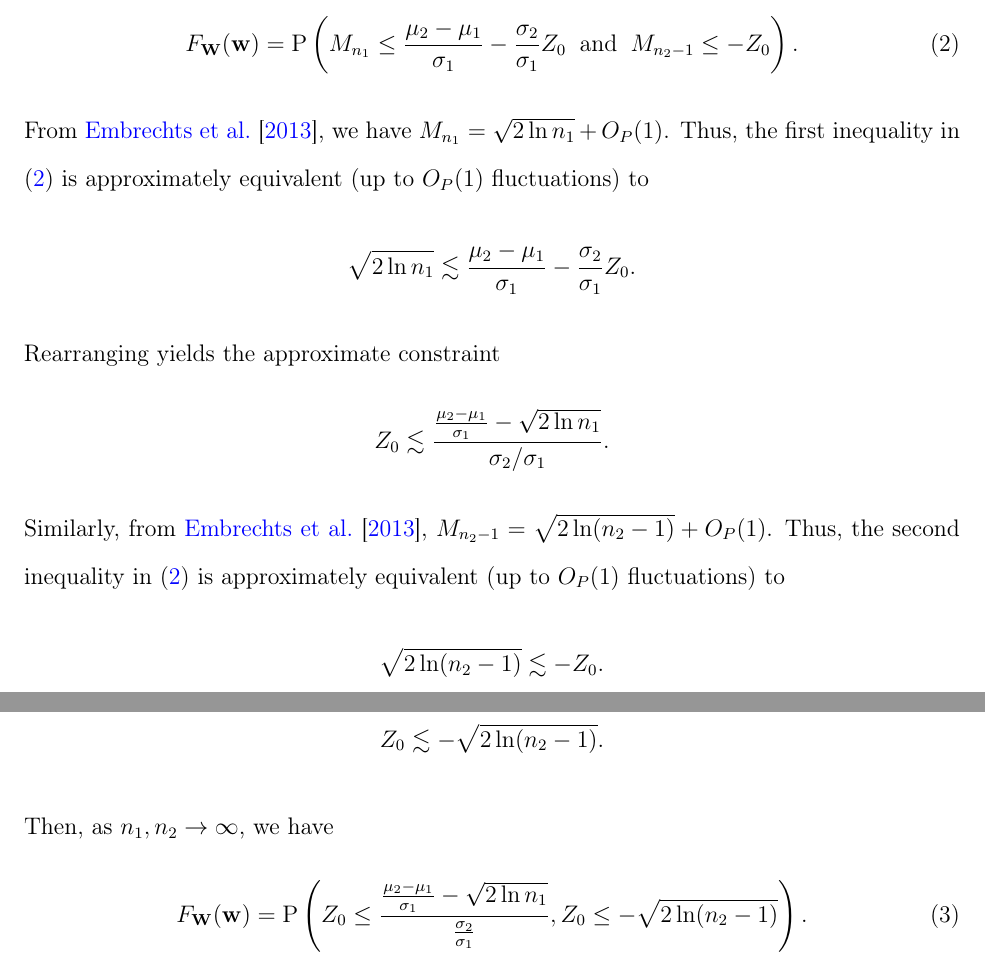
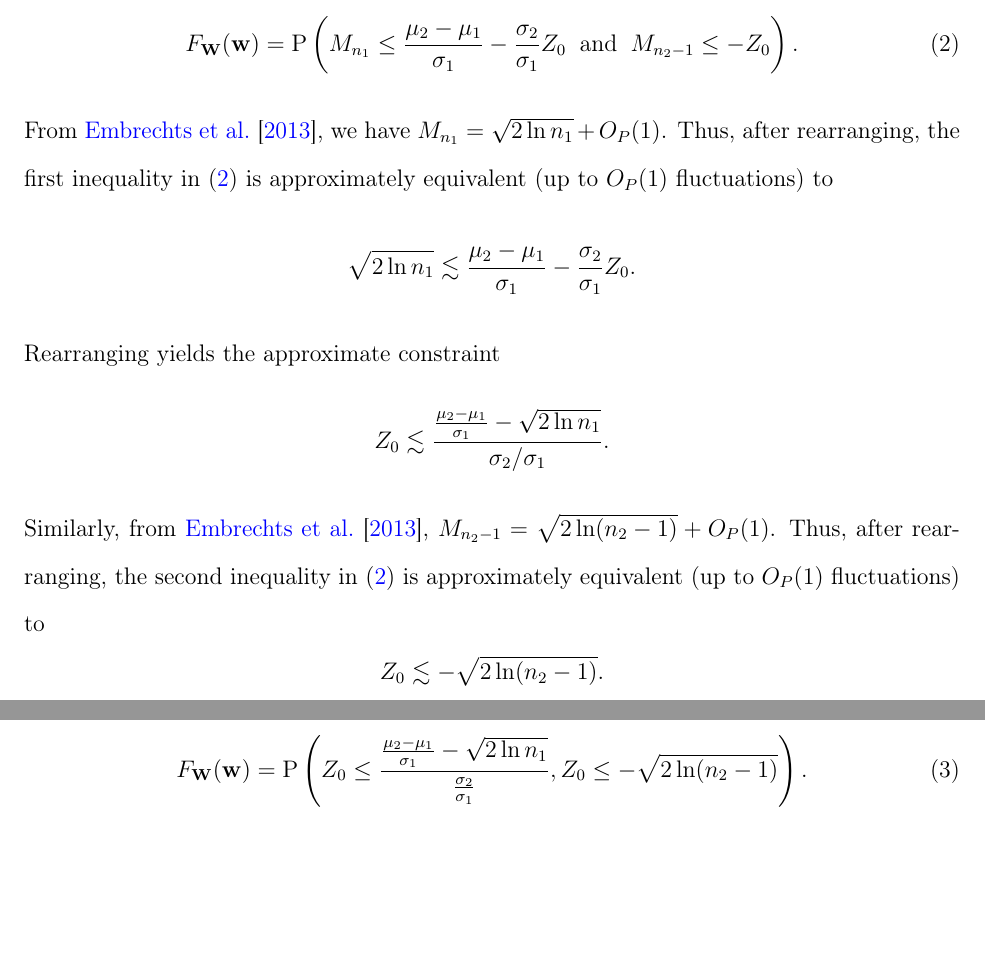
Before and after one commit to DEck13/full_house_model, a LaTeX document (supplement.tex): two parts of pages 9 and 10 of 13, joined at a grey line, cut so that both start at the same text, the shorter picture padded with empty space. Compiled offline with pdfLaTeX.

Commit message:
minor edits

```diff
--- a/supplement.tex
+++ b/supplement.tex
@@ -353,7 +353,7 @@ where $Z_i \overset{iid}{\sim} N(0,1)$, $i=0,\ldots,n_1+n_2+1$. Define $M_{n_1}
 \begin{equation} \label{eq:probmax}
 F_{\mathbf W}(\mathbf w) = \Prob\left(M_{n_1} \le \frac{\mu_2 - \mu_1}{\sigma_1} - \frac{\sigma_2}{\sigma_1} Z_0 \;\;\text{and}\;\; M_{n_2-1} \le -Z_0\right).
 \end{equation}
-From \cite{embrechts2013modelling}, we have $M_{n_1} = \sqrt{2 \ln n_1} + O_P(1)$. Thus, the first inequality in \eqref{eq:probmax} is approximately equivalent (up to $O_P(1)$ fluctuations) to
+From \cite{embrechts2013modelling}, we have $M_{n_1} = \sqrt{2 \ln n_1} + O_P(1)$. Thus, after rearranging, the first inequality in \eqref{eq:probmax} is approximately equivalent (up to $O_P(1)$ fluctuations) to
 $$
 \sqrt{2 \ln n_1} \lesssim \frac{\mu_2 - \mu_1}{\sigma_1} - \frac{\sigma_2}{\sigma_1} Z_0.
 $$
@@ -361,11 +361,7 @@ Rearranging yields the approximate constraint
 $$
 Z_0 \lesssim \frac{\frac{\mu_2 - \mu_1}{\sigma_1} - \sqrt{2 \ln n_1}}{\sigma_2/\sigma_1}.
 $$
-Similarly, from \cite{embrechts2013modelling}, $M_{n_2-1} = \sqrt{2 \ln (n_2-1)} + O_P(1)$. Thus, the second inequality in \eqref{eq:probmax} is approximately equivalent (up to $O_P(1)$ fluctuations) to
-$$
-  \sqrt{2 \ln (n_2-1)} \lesssim -Z_0.
-$$
-Rearranging yields the approximate constraint
+Similarly, from \cite{embrechts2013modelling}, $M_{n_2-1} = \sqrt{2 \ln (n_2-1)} + O_P(1)$. Thus, after rearranging, the second inequality in \eqref{eq:probmax} is approximately equivalent (up to $O_P(1)$ fluctuations) to
 $$
 Z_0 \lesssim -\sqrt{2 \ln (n_2-1)}.
 $$
```
Also changed, not shown: supplement.pdf.
